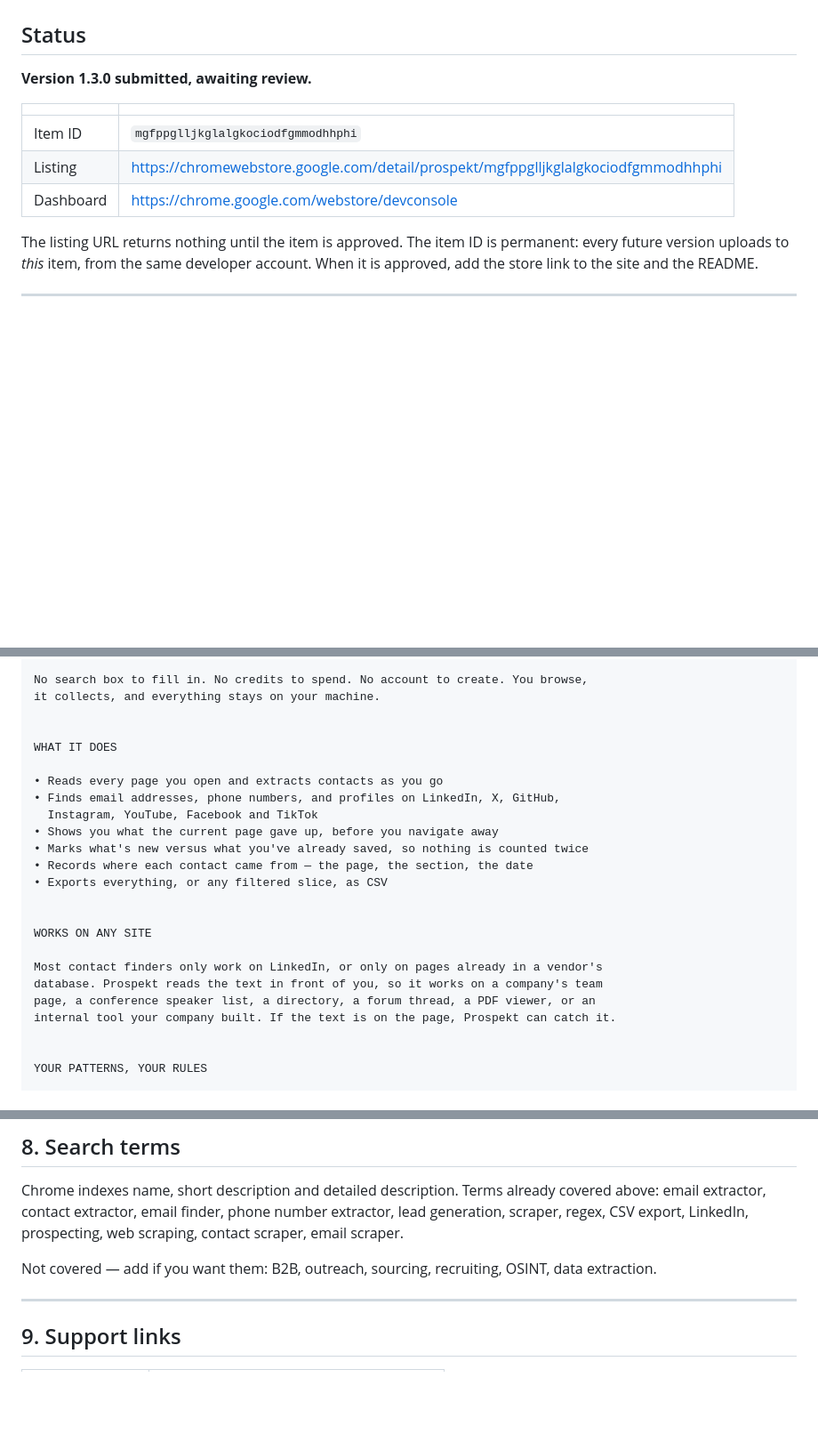
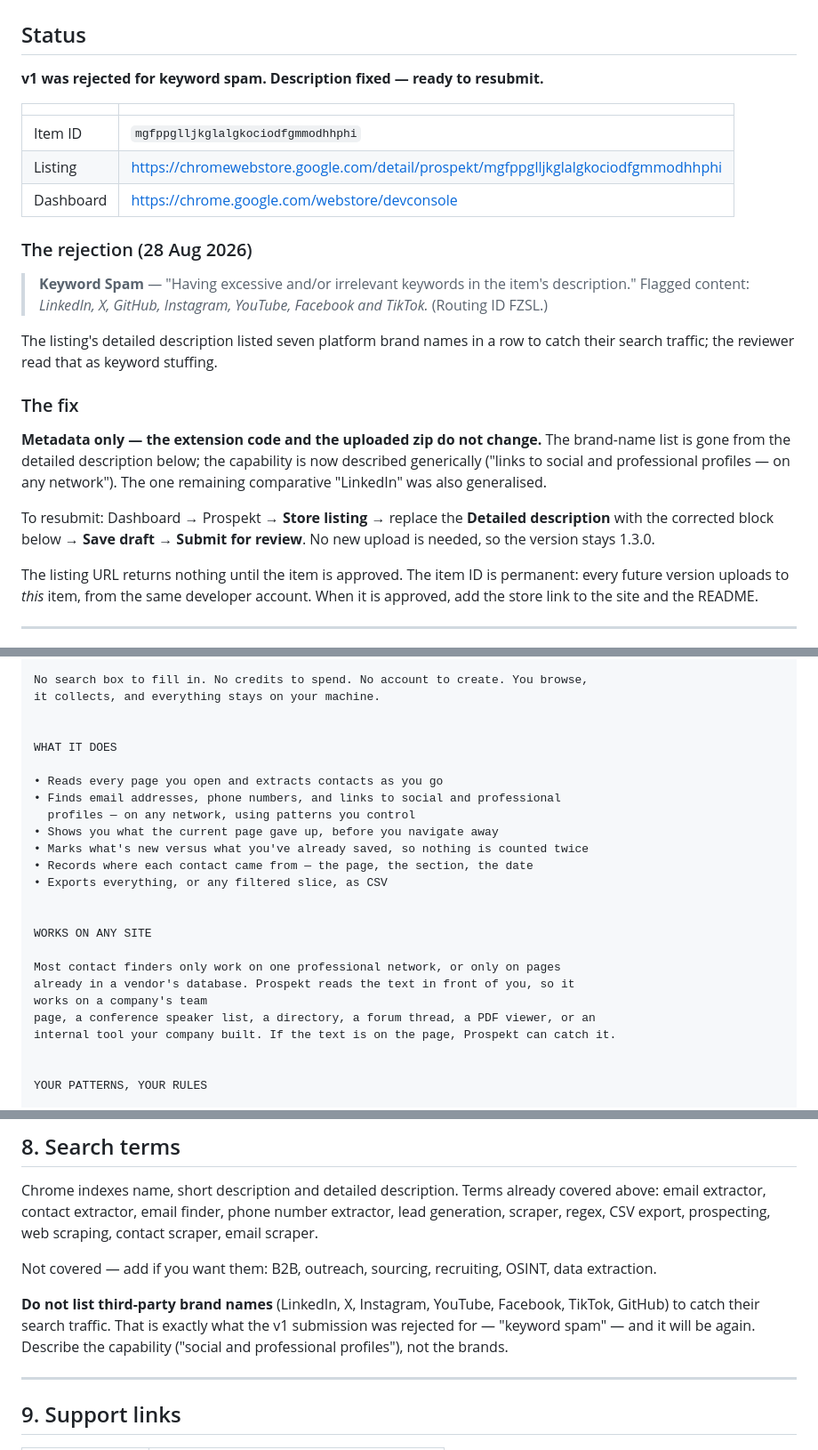
Before and after one commit to UrsaCode/prospekt, a Markdown page: docs/store/LISTING.md, 3 parts joined by grey strips. Shown at 89% size. Rendered like a GitHub page; blank space fills up the shorter version.

Commit message:
Fix the keyword-spam rejection: drop the brand-name list
The Web Store rejected v1 for keyword spam - the detailed description listed
seven platform names in a row (LinkedIn, X, GitHub, Instagram, YouTube,
Facebook, TikTok) to catch their search traffic, which reads as stuffing. The
capability is now described generically - links to social and professional
profiles, on any network - and the one comparative LinkedIn was generalised.

Metadata only: the extension and the uploaded zip are unchanged, so it resubmits
at 1.3.0 with a corrected description and no new upload. Also removed the brand
name from the search-terms note, with a caution not to reintroduce it.

Co-Authored-By: Claude Opus 5 (1M context) <noreply@anthropic.com>

```diff
--- a/docs/store/LISTING.md
+++ b/docs/store/LISTING.md
@@ -2,13 +2,33 @@
 
 ## Status
 
-**Version 1.3.0 submitted, awaiting review.**
+**v1 was rejected for keyword spam. Description fixed — ready to resubmit.**
 
 | | |
 |---|---|
 | Item ID | `mgfppglljkglalgkociodfgmmodhhphi` |
 | Listing | https://chromewebstore.google.com/detail/prospekt/mgfppglljkglalgkociodfgmmodhhphi |
 | Dashboard | https://chrome.google.com/webstore/devconsole |
+
+### The rejection (28 Aug 2026)
+
+> **Keyword Spam** — "Having excessive and/or irrelevant keywords in the item's
+> description." Flagged content: *LinkedIn, X, GitHub, Instagram, YouTube,
+> Facebook and TikTok.* (Routing ID FZSL.)
+
+The listing's detailed description listed seven platform brand names in a row to
+catch their search traffic; the reviewer read that as keyword stuffing.
+
+### The fix
+
+**Metadata only — the extension code and the uploaded zip do not change.** The
+brand-name list is gone from the detailed description below; the capability is
+now described generically ("links to social and professional profiles — on any
+network"). The one remaining comparative "LinkedIn" was also generalised.
+
+To resubmit: Dashboard → Prospekt → **Store listing** → replace the **Detailed
+description** with the corrected block below → **Save draft** → **Submit for
+review**. No new upload is needed, so the version stays 1.3.0.
 
 The listing URL returns nothing until the item is approved. The item ID is
 permanent: every future version uploads to *this* item, from the same developer
@@ -81,8 +101,8 @@ it collects, and everything stays on your machine.
 WHAT IT DOES
 
 • Reads every page you open and extracts contacts as you go
-• Finds email addresses, phone numbers, and profiles on LinkedIn, X, GitHub,
-  Instagram, YouTube, Facebook and TikTok
+• Finds email addresses, phone numbers, and links to social and professional
+  profiles — on any network, using patterns you control
 • Shows you what the current page gave up, before you navigate away
 • Marks what's new versus what you've already saved, so nothing is counted twice
 • Records where each contact came from — the page, the section, the date
@@ -91,8 +111,9 @@ WHAT IT DOES
 
 WORKS ON ANY SITE
 
-Most contact finders only work on LinkedIn, or only on pages already in a vendor's
-database. Prospekt reads the text in front of you, so it works on a company's team
+Most contact finders only work on one professional network, or only on pages
+already in a vendor's database. Prospekt reads the text in front of you, so it
+works on a company's team
 page, a conference speaker list, a directory, a forum thread, a PDF viewer, or an
 internal tool your company built. If the text is on the page, Prospekt can catch it.
 
@@ -264,11 +285,16 @@ transmitted, where data is stored, and how a user deletes it.
 
 Chrome indexes name, short description and detailed description. Terms already
 covered above: email extractor, contact extractor, email finder, phone number
-extractor, lead generation, scraper, regex, CSV export, LinkedIn, prospecting,
-web scraping, contact scraper, email scraper.
+extractor, lead generation, scraper, regex, CSV export, prospecting, web
+scraping, contact scraper, email scraper.
 
 Not covered — add if you want them: B2B, outreach, sourcing, recruiting,
 OSINT, data extraction.
+
+**Do not list third-party brand names** (LinkedIn, X, Instagram, YouTube,
+Facebook, TikTok, GitHub) to catch their search traffic. That is exactly what
+the v1 submission was rejected for — "keyword spam" — and it will be again.
+Describe the capability ("social and professional profiles"), not the brands.
 
 ---
 
```
